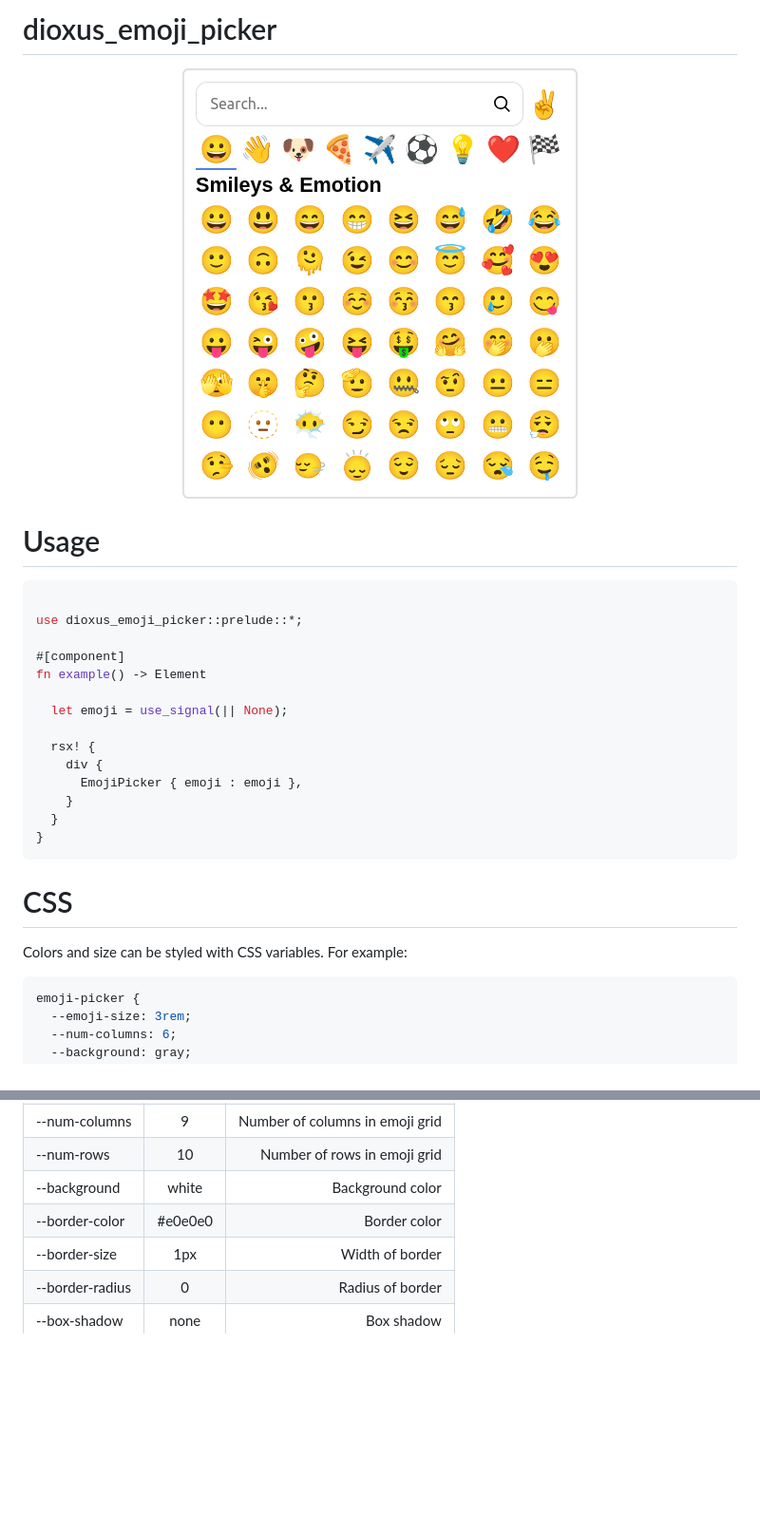
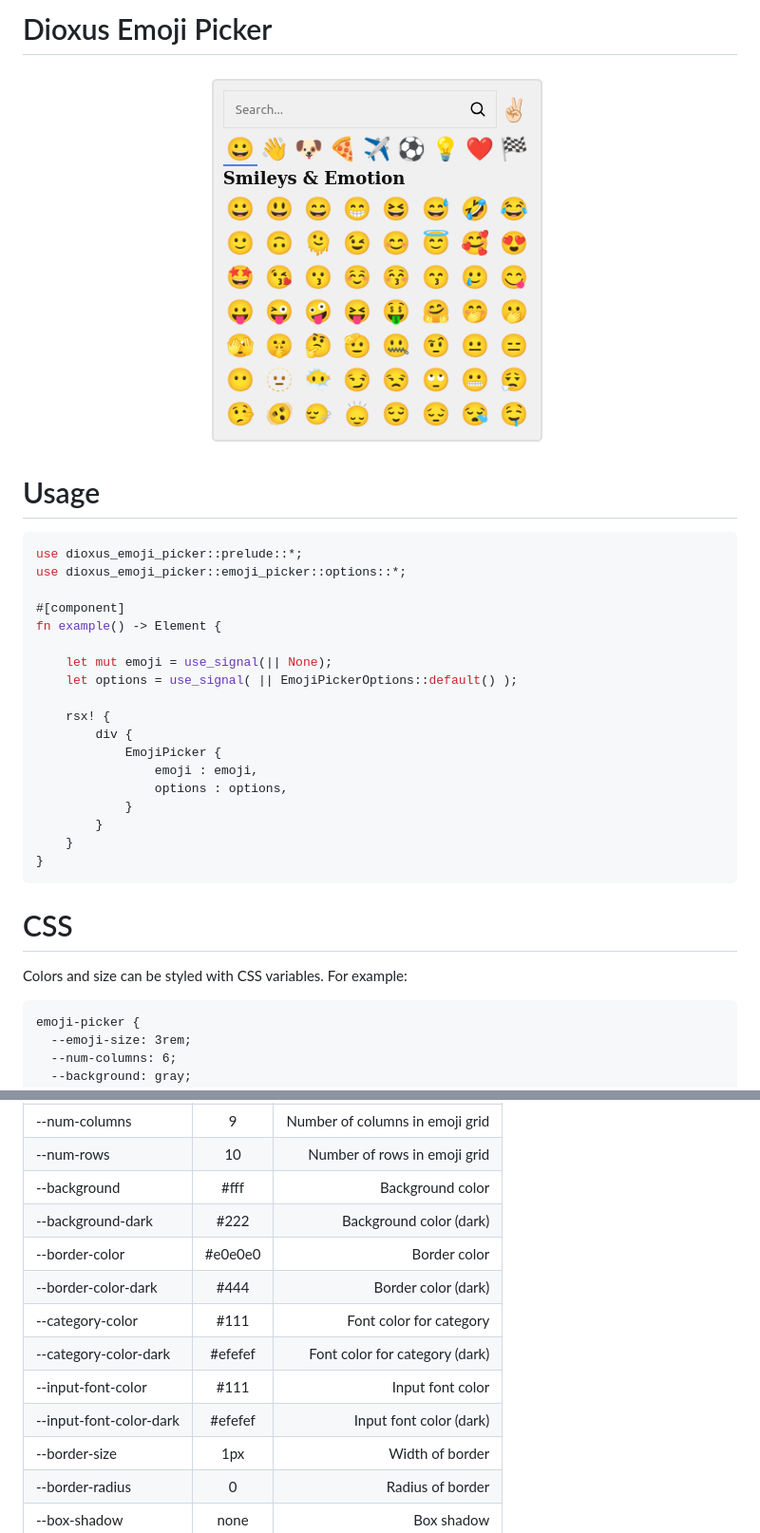
Before and after one commit to hugohp/dioxus_emoji_picker, a Markdown page: README.md, 2 parts joined by grey strips. Shown at 95% size. Rendered like a GitHub page; pictures changed too: images/emoji_picker.png; blank space fills up the shorter version.

````diff
--- a/README.md
+++ b/README.md
@@ -1,3 +1,3 @@
-# dioxus_emoji_picker
+# Dioxus Emoji Picker
 
 <div align="center">
@@ -7,19 +7,23 @@
 # Usage
 
 ```rust
-
 use dioxus_emoji_picker::prelude::*;
+use dioxus_emoji_picker::emoji_picker::options::*;
 
 #[component]
-fn example() -> Element
+fn example() -> Element {
 
-  let emoji = use_signal(|| None);
+	let mut emoji = use_signal(|| None);
+	let options = use_signal( || EmojiPickerOptions::default() );
 
-  rsx! {
-    div {
-      EmojiPicker { emoji : emoji },
-    }
-  }
+	rsx! {
+		div {
+			EmojiPicker {
+				emoji : emoji,
+				options : options,
+			}
+		}
+	}
 }
 ```
 
@@ -27,7 +31,7 @@ fn example() -> Element
 
 Colors and size can be styled with CSS variables. For example:
 
-```CSS
+```
 emoji-picker {
   --emoji-size: 3rem;
   --num-columns: 6;
@@ -43,8 +47,14 @@ Full list of options:
 | --emoji-size | 1.5em | Size of emojis |
 | --num-columns | 9 | Number of columns in emoji grid |
 | --num-rows | 10 | Number of rows in emoji grid |
-| --background | white | Background color |
+| --background | #fff | Background color |
+| --background-dark | #222 | Background color (dark)|
 | --border-color | #e0e0e0 | Border color |
+| --border-color-dark | #444 | Border color (dark) |
+| --category-color | #111 | Font color for category |
+| --category-color-dark | #efefef | Font color for category (dark) |
+| --input-font-color | #111 | Input font color |
+| --input-font-color-dark | #efefef | Input font color (dark) |
 | --border-size | 1px | Width of border |
 | --border-radius | 0 | Radius of border |
 | --box-shadow | none | Box shadow |
````
Also changed, not shown: other parts of README.md (+1 -1 lines), 5 other files.
